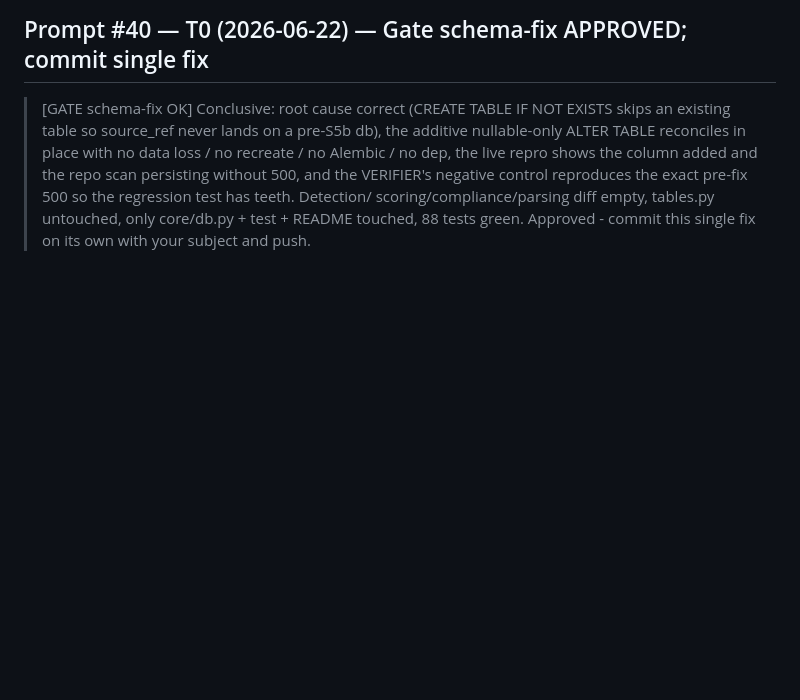
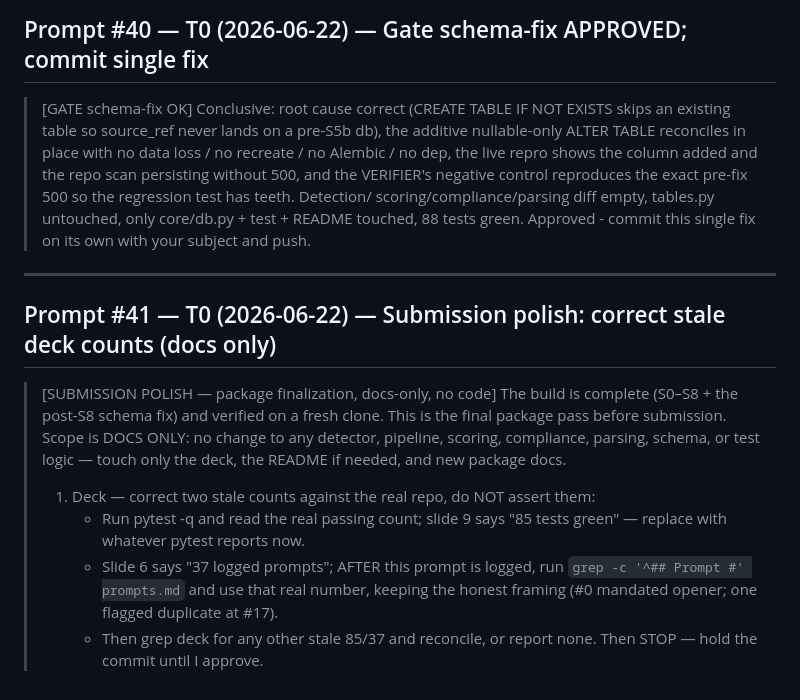
Before and after one commit to patw47/guardrail-auditor, a Markdown page: prompts.md, the part around the change. GitHub-like rendering; blank space fills up the shorter version.

Commit message:
docs: correct deck counts (42 prompts, 88 tests) for submission
Co-Authored-By: Claude Opus 4.8 <noreply@anthropic.com>

```diff
--- a/prompts.md
+++ b/prompts.md
@@ -1219,3 +1219,21 @@ Architect prompts logged **verbatim**, every turn (SCRIBE duty).
 > scoring/compliance/parsing diff empty, tables.py untouched, only core/db.py +
 > test + README touched, 88 tests green. Approved - commit this single fix on its
 > own with your subject and push.
+
+---
+
+## Prompt #41 — T0 (2026-06-22) — Submission polish: correct stale deck counts (docs only)
+
+> [SUBMISSION POLISH — package finalization, docs-only, no code]
+> The build is complete (S0–S8 + the post-S8 schema fix) and verified on a fresh
+> clone. This is the final package pass before submission. Scope is DOCS ONLY: no
+> change to any detector, pipeline, scoring, compliance, parsing, schema, or test
+> logic — touch only the deck, the README if needed, and new package docs.
+> 1. Deck — correct two stale counts against the real repo, do NOT assert them:
+>    - Run pytest -q and read the real passing count; slide 9 says "85 tests
+>      green" — replace with whatever pytest reports now.
+>    - Slide 6 says "37 logged prompts"; AFTER this prompt is logged, run
+>      `grep -c '^## Prompt #' prompts.md` and use that real number, keeping the
+>      honest framing (#0 mandated opener; one flagged duplicate at #17).
+>    - Then grep deck for any other stale 85/37 and reconcile, or report none.
+>      Then STOP — hold the commit until I approve.
```
Also changed, not shown: docs/deck.md (+2 -2 lines).
